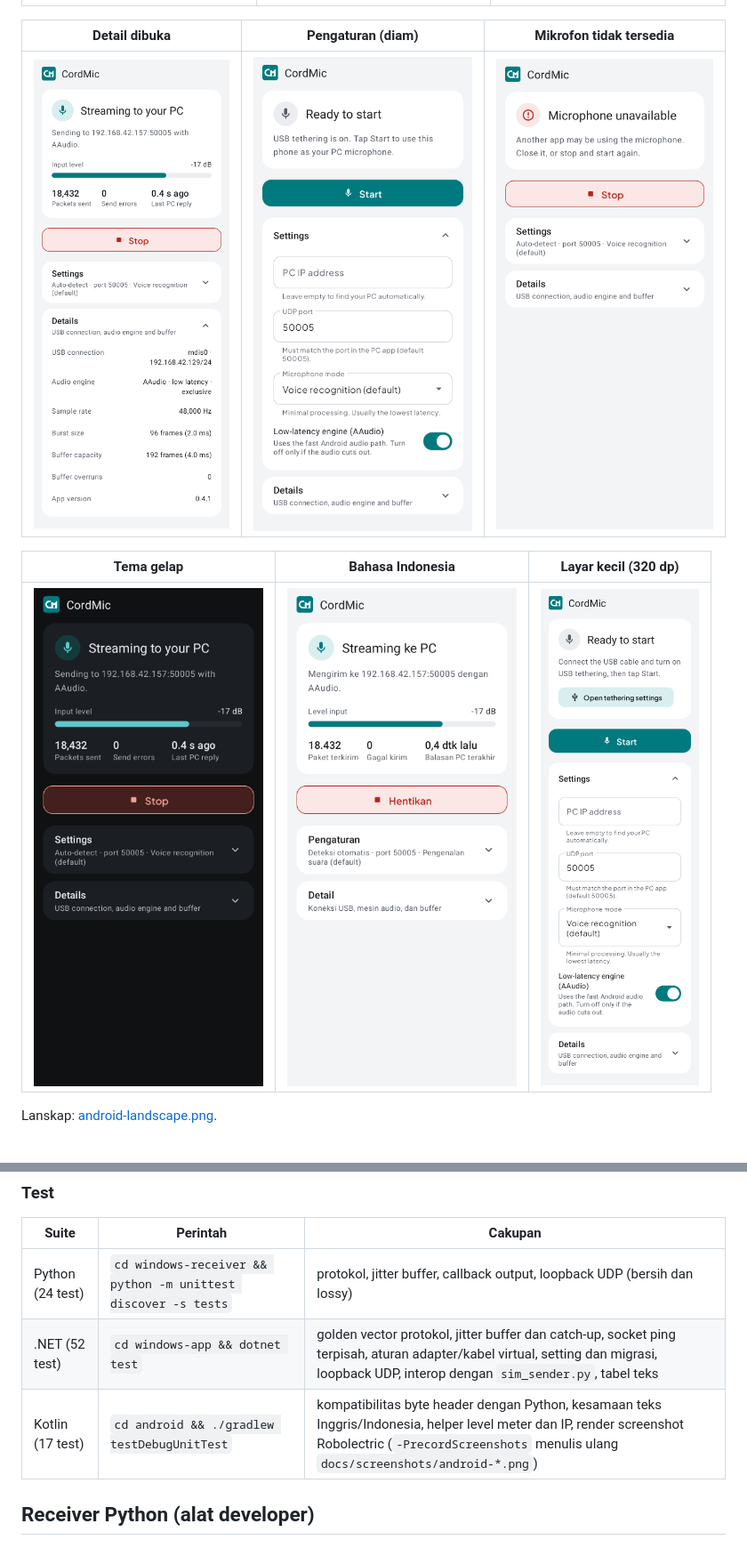
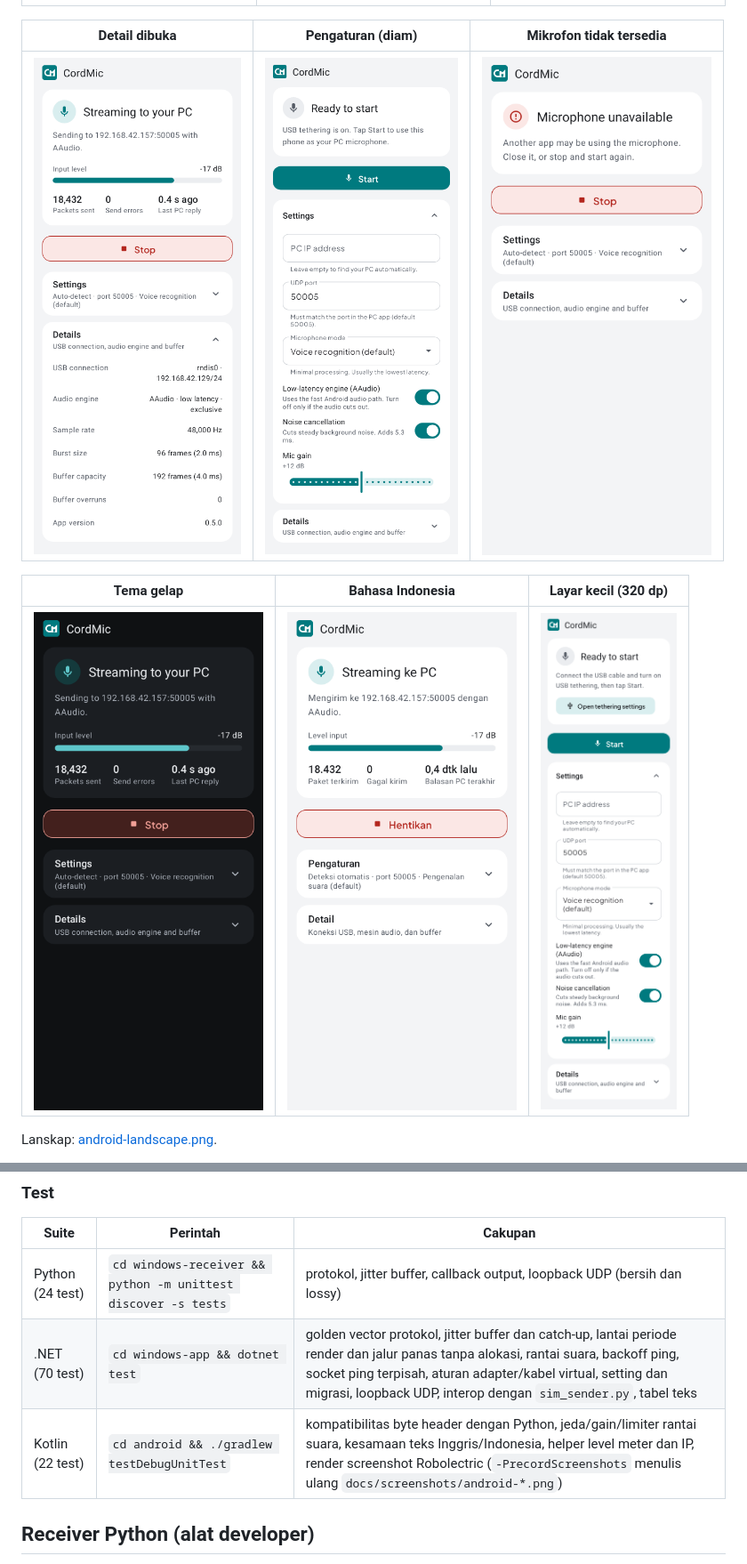
Before and after one commit to Lukecinate/cordmic, a Markdown page: README.id.md, 2 parts joined by grey strips. Shown at 89% size. Rendered like a GitHub page; pictures changed too: docs/screenshots/android-details.png, docs/screenshots/android-settings.png, docs/screenshots/android-small.png.

Commit message:
Refresh 0.5.0 Android screenshots and test counts
Record the settings screen with noise cancellation and mic gain, and update
the documented .NET (70) and Kotlin (22) unit-test totals.

```diff
--- a/README.id.md
+++ b/README.id.md
@@ -337,8 +337,8 @@ release lokal ditandatangani dengan debug key.
 | Suite | Perintah | Cakupan |
 |---|---|---|
 | Python (24 test) | `cd windows-receiver && python -m unittest discover -s tests` | protokol, jitter buffer, callback output, loopback UDP (bersih dan lossy) |
-| .NET (52 test) | `cd windows-app && dotnet test` | golden vector protokol, jitter buffer dan catch-up, socket ping terpisah, aturan adapter/kabel virtual, setting dan migrasi, loopback UDP, interop dengan `sim_sender.py`, tabel teks |
-| Kotlin (17 test) | `cd android && ./gradlew testDebugUnitTest` | kompatibilitas byte header dengan Python, kesamaan teks Inggris/Indonesia, helper level meter dan IP, render screenshot Robolectric (`-PrecordScreenshots` menulis ulang `docs/screenshots/android-*.png`) |
+| .NET (70 test) | `cd windows-app && dotnet test` | golden vector protokol, jitter buffer dan catch-up, lantai periode render dan jalur panas tanpa alokasi, rantai suara, backoff ping, socket ping terpisah, aturan adapter/kabel virtual, setting dan migrasi, loopback UDP, interop dengan `sim_sender.py`, tabel teks |
+| Kotlin (22 test) | `cd android && ./gradlew testDebugUnitTest` | kompatibilitas byte header dengan Python, jeda/gain/limiter rantai suara, kesamaan teks Inggris/Indonesia, helper level meter dan IP, render screenshot Robolectric (`-PrecordScreenshots` menulis ulang `docs/screenshots/android-*.png`) |
 
 ## Receiver Python (alat developer)
 
```
Also changed, not shown: README.md (+2 -2 lines).
